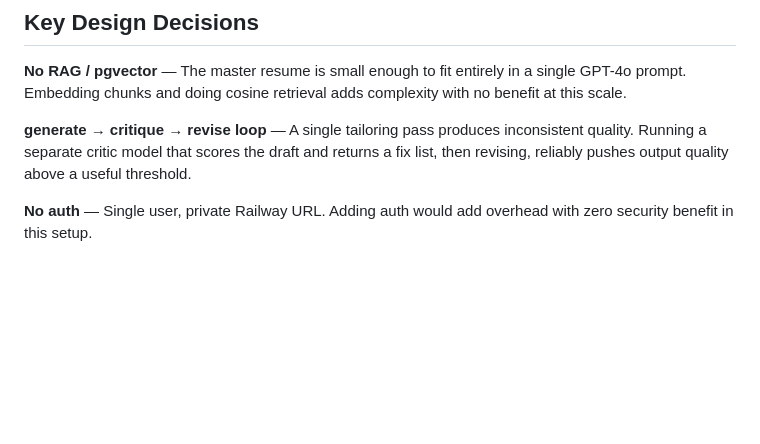
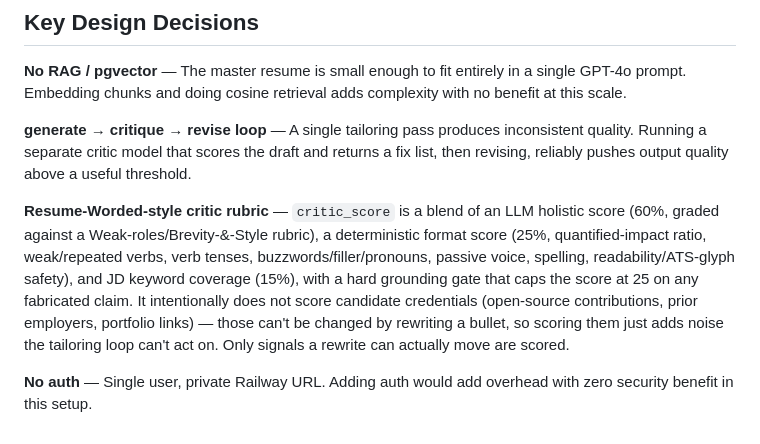
Before and after one commit to christopher895/AI-Job-Agent, a Markdown page: README.md, the part around the change. Drawn GitHub-style; blank space fills up the shorter version.

Commit message:
docs: document the resume-worded-style critic rubric in README
Explains the finalScore blend (LLM 60% / format 25% / coverage 15%),
the grounding hard-gate, and why credential signals were deliberately
excluded from scoring.

Co-Authored-By: Claude Sonnet 5 <noreply@anthropic.com>

```diff
--- a/README.md
+++ b/README.md
@@ -246,5 +246,6 @@ Both services share the same Railway Postgres instance. Set `WEB_URL` on the age
 
 **generate → critique → revise loop** — A single tailoring pass produces inconsistent quality. Running a separate critic model that scores the draft and returns a fix list, then revising, reliably pushes output quality above a useful threshold.
 
+**Resume-Worded-style critic rubric** — `critic_score` is a blend of an LLM holistic score (60%, graded against a Weak-roles/Brevity-&-Style rubric), a deterministic format score (25%, quantified-impact ratio, weak/repeated verbs, verb tenses, buzzwords/filler/pronouns, passive voice, spelling, readability/ATS-glyph safety), and JD keyword coverage (15%), with a hard grounding gate that caps the score at 25 on any fabricated claim. It intentionally does not score candidate credentials (open-source contributions, prior employers, portfolio links) — those can't be changed by rewriting a bullet, so scoring them just adds noise the tailoring loop can't act on. Only signals a rewrite can actually move are scored.
 
 **No auth** — Single user, private Railway URL. Adding auth would add overhead with zero security benefit in this setup.
```
